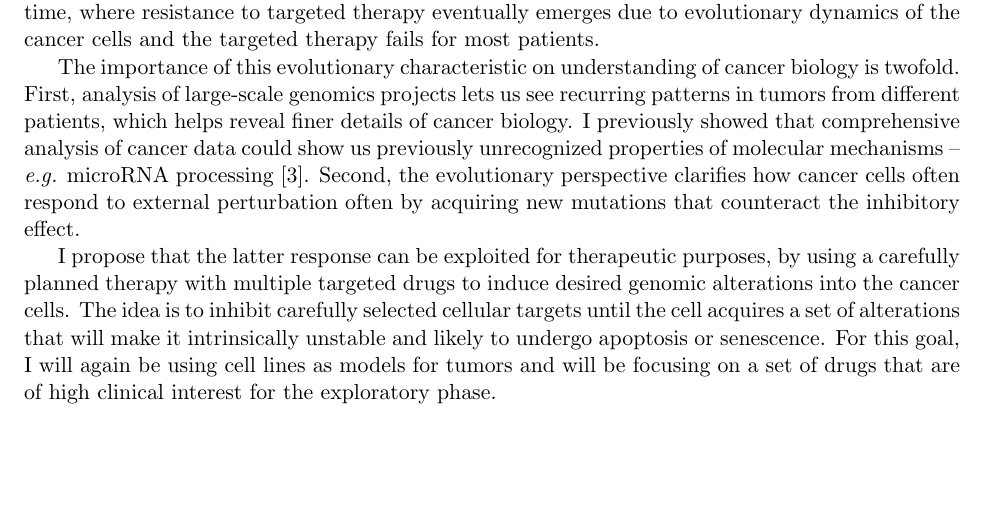
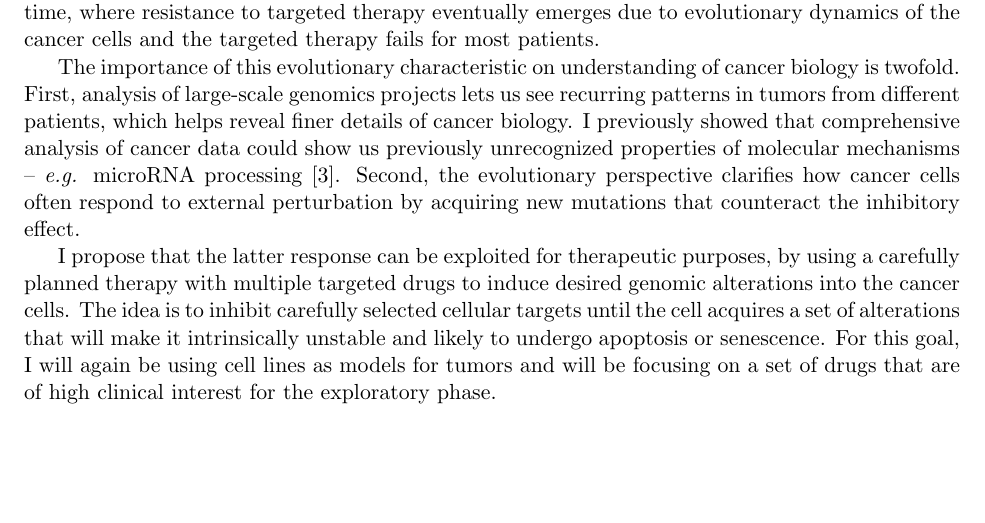
Before and after one commit to armish/research-proposal, a LaTeX document (proposal.tex): part of page 2 of 3, cut so that both start at the same text. Compiled offline with pdfLaTeX.

Commit message:
removed the extra often from the end.

```diff
--- a/proposal.tex
+++ b/proposal.tex
@@ -83,7 +83,7 @@ and the targeted therapy fails for most patients.
 The importance of this evolutionary characteristic on understanding of cancer biology is twofold.
 First, analysis of large-scale genomics projects lets us see recurring patterns in tumors from different patients, which helps reveal finer details of cancer biology.
 I previously showed that comprehensive analysis of cancer data could show us previously unrecognized properties of molecular mechanisms -- \textit{e.g.} microRNA processing \cite{aksoy2014cancer}.
-Second, the evolutionary perspective clarifies how cancer cells often respond to external perturbation often by acquiring new mutations that counteract the inhibitory effect.
+Second, the evolutionary perspective clarifies how cancer cells often respond to external perturbation by acquiring new mutations that counteract the inhibitory effect.
 
 I propose that the latter response can be exploited for therapeutic purposes,
 by using a carefully planned therapy with multiple targeted drugs to induce desired genomic alterations into the cancer cells.
```
